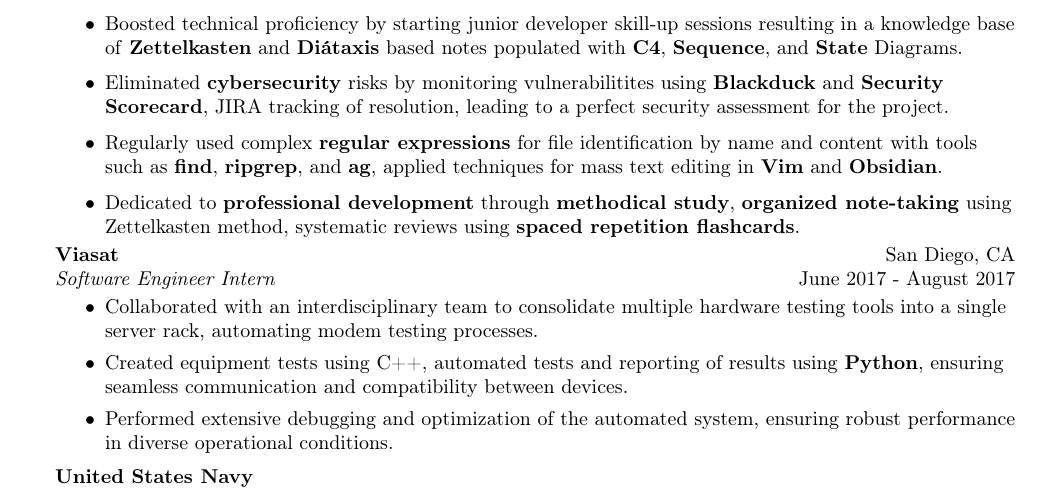
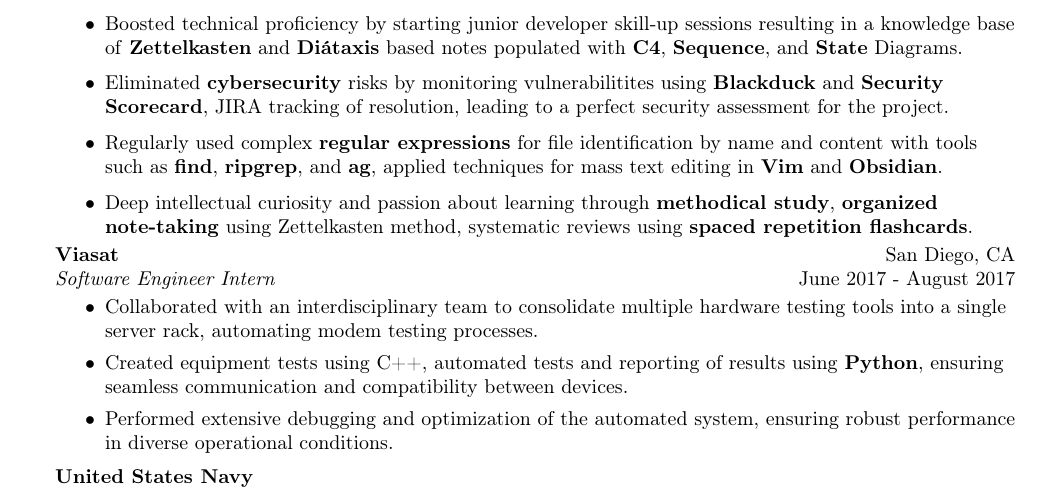
Before and after one commit to jyrodgers/john_rodgers_resume, a LaTeX CV (resume.tex): part of the page, cut so that both start at the same text. Compiled offline with pdfLaTeX.

Commit message:
Update learning bullet

```diff
--- a/resume.tex
+++ b/resume.tex
@@ -97,7 +97,7 @@
 	\item Boosted technical proficiency by starting junior developer skill-up sessions resulting in a knowledge base of \textbf{Zettelkasten} and \textbf{Diátaxis} based notes populated with \textbf{C4}, \textbf{Sequence}, and \textbf{State} Diagrams.
 	\item Eliminated \textbf{cybersecurity} risks by monitoring vulnerabilitites using \textbf{Blackduck} and \textbf{Security Scorecard}, JIRA tracking of resolution, leading to a perfect security assessment for the project.
 	\item Regularly used complex \textbf{regular expressions} for file identification by name and content with tools such as \textbf{find}, \textbf{ripgrep}, and \textbf{ag}, applied techniques for mass text editing in \textbf{Vim} and \textbf{Obsidian}.
-	\item Dedicated to \textbf{professional development} through \textbf{methodical study}, \textbf{organized note-taking} using Zettelkasten method, systematic reviews using \textbf{spaced repetition flashcards}.
+	\item Deep intellectual curiosity and passion about learning through \textbf{methodical study}, \textbf{organized note-taking} using Zettelkasten method, systematic reviews using \textbf{spaced repetition flashcards}.
 \end{itemize}
 
 \vspace{-1mm}
```
Also changed, not shown: john rodgers resume.pdf.
